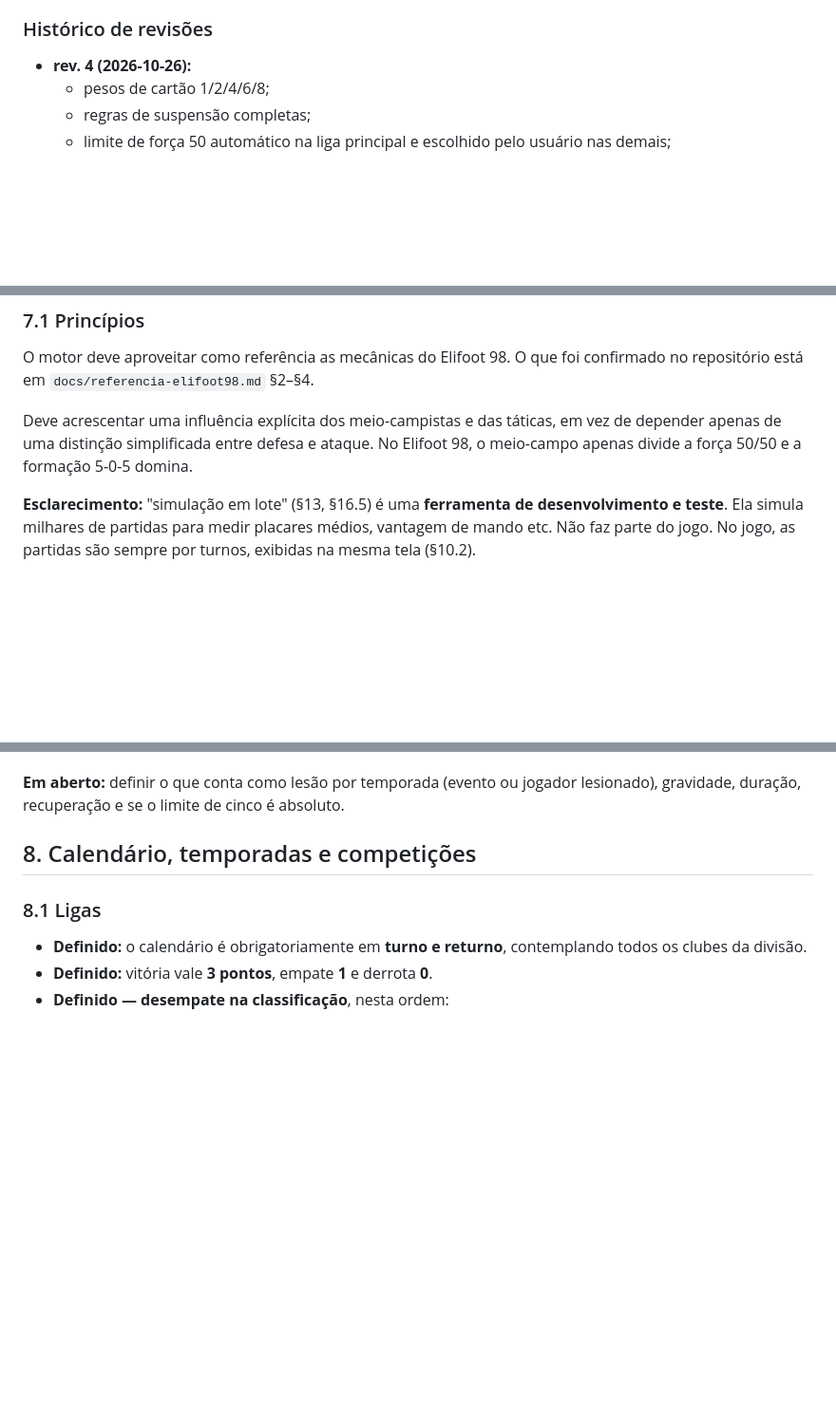
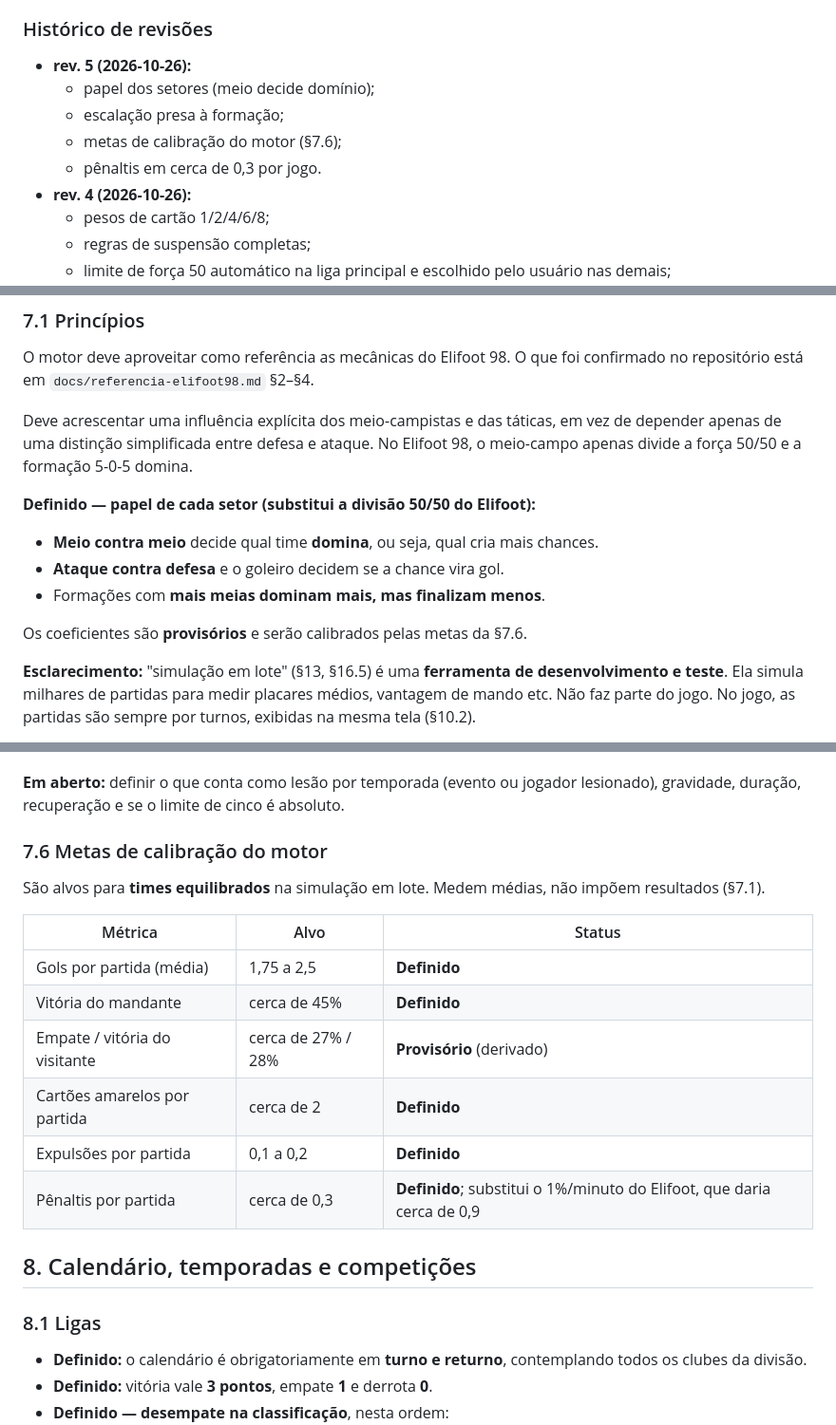
Before and after one commit to gerlingabriel/managerFoot, a Markdown page: SPEC.md, 3 parts joined by grey strips. Shown at 95% size. GitHub-like rendering; blank space fills up the shorter version.

Commit message:
SPEC rev. 5: papel dos setores, escalação por formação e metas de calibração
Co-Authored-By: Claude Opus 5.5 <noreply@anthropic.com>

```diff
--- a/SPEC.md
+++ b/SPEC.md
@@ -15,6 +15,11 @@
 
 ### Histórico de revisões
 
+-   **rev. 5 (2026-10-26):**
+    -   papel dos setores (meio decide domínio);
+    -   escalação presa à formação;
+    -   metas de calibração do motor (§7.6);
+    -   pênaltis em cerca de 0,3 por jogo.
 -   **rev. 4 (2026-10-26):**
     -   pesos de cartão 1/2/4/6/8;
     -   regras de suspensão completas;
@@ -406,6 +411,15 @@ em vez de depender apenas de uma distinção simplificada entre defesa e
 ataque. No Elifoot 98, o meio-campo apenas divide a força 50/50 e a
 formação 5-0-5 domina.
 
+**Definido — papel de cada setor (substitui a divisão 50/50 do Elifoot):**
+- **Meio contra meio** decide qual time **domina**, ou seja, qual cria mais
+  chances.
+- **Ataque contra defesa** e o goleiro decidem se a chance vira gol.
+- Formações com **mais meias dominam mais, mas finalizam menos**.
+
+Os coeficientes são **provisórios** e serão calibrados pelas metas da
+§7.6.
+
 **Esclarecimento:** "simulação em lote" (§13, §16.5) é uma **ferramenta de
 desenvolvimento e teste**. Ela simula milhares de partidas para medir
 placares médios, vantagem de mando etc. Não faz parte do jogo. No jogo, as
@@ -545,6 +570,20 @@ ser reiniciado ao fim da temporada.
 **Em aberto:** definir o que conta como lesão por temporada (evento ou
 jogador lesionado), gravidade, duração, recuperação e se o limite de
 cinco é absoluto.
+
+### 7.6 Metas de calibração do motor
+
+São alvos para **times equilibrados** na simulação em lote. Medem médias,
+não impõem resultados (§7.1).
+
+| Métrica | Alvo | Status |
+|---|---|---|
+| Gols por partida (média) | 1,75 a 2,5 | **Definido** |
+| Vitória do mandante | cerca de 45% | **Definido** |
+| Empate / vitória do visitante | cerca de 27% / 28% | **Provisório** (derivado) |
+| Cartões amarelos por partida | cerca de 2 | **Definido** |
+| Expulsões por partida | 0,1 a 0,2 | **Definido** |
+| Pênaltis por partida | cerca de 0,3 | **Definido**; substitui o 1%/minuto do Elifoot, que daria cerca de 0,9 |
 
 ## 8. Calendário, temporadas e competições
 
```
Also changed, not shown: other parts of SPEC.md (+12 -1 lines), docs/referencia-elifoot98.md (+1 -1 lines).
